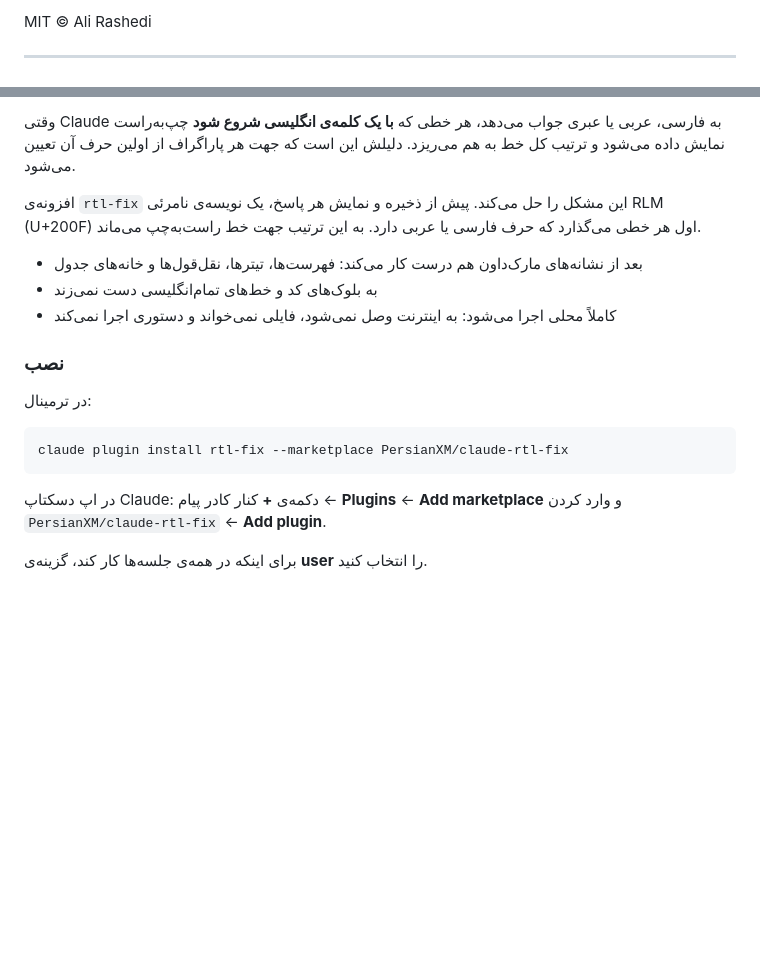
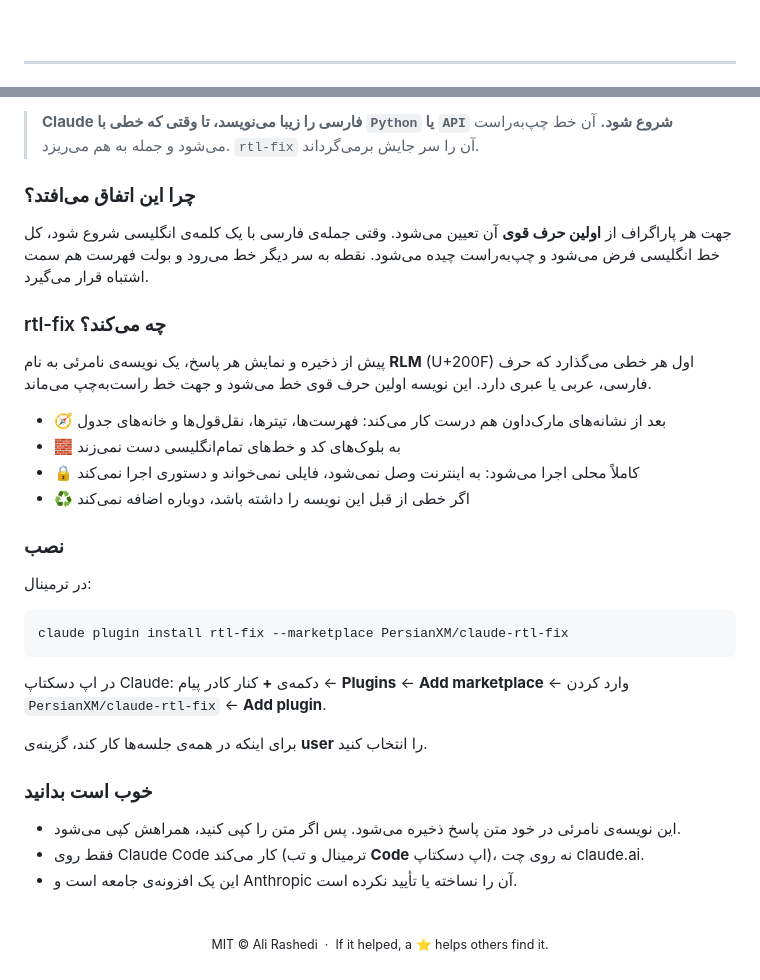
Before and after one commit to PersianXM/claude-rtl-fix, a Markdown page: README.md, 2 parts joined by grey strips. Drawn GitHub-style; blank space fills up the shorter version.

```diff
--- a/README.md
+++ b/README.md
@@ -38,5 +70,5 @@ Answer `y` to add the marketplace, then choose the **user** scope so it works in
 
-MIT © Ali Rashedi
+<br>
 
 ---
 
@@ -46,11 +78,19 @@ MIT © Ali Rashedi
 
-وقتی Claude به فارسی، عربی یا عبری جواب می‌دهد، هر خطی که **با یک کلمه‌ی انگلیسی شروع شود** چپ‌به‌راست نمایش داده می‌شود و ترتیب کل خط به هم می‌ریزد. دلیلش این است که جهت هر پاراگراف از اولین حرف آن تعیین می‌شود.
+> **Claude فارسی را زیبا می‌نویسد، تا وقتی که خطی با `Python` یا `API` شروع شود.**
+> آن خط چپ‌به‌راست می‌شود و جمله به هم می‌ریزد. `rtl-fix` آن را سر جایش برمی‌گرداند.
 
-افزونه‌ی `rtl-fix` این مشکل را حل می‌کند. پیش از ذخیره و نمایش هر پاسخ، یک نویسه‌ی نامرئی RLM (U+200F) اول هر خطی می‌گذارد که حرف فارسی یا عربی دارد. به این ترتیب جهت خط راست‌به‌چپ می‌ماند.
+### چرا این اتفاق می‌افتد؟
 
-- بعد از نشانه‌های مارک‌داون هم درست کار می‌کند: فهرست‌ها، تیترها، نقل‌قول‌ها و خانه‌های جدول
-- به بلوک‌های کد و خط‌های تمام‌انگلیسی دست نمی‌زند
-- کاملاً محلی اجرا می‌شود: به اینترنت وصل نمی‌شود، فایلی نمی‌خواند و دستوری اجرا نمی‌کند
+جهت هر پاراگراف از **اولین حرف قوی** آن تعیین می‌شود. وقتی جمله‌ی فارسی با یک کلمه‌ی انگلیسی شروع شود، کل خط انگلیسی فرض می‌شود و چپ‌به‌راست چیده می‌شود. نقطه به سر دیگر خط می‌رود و بولت فهرست هم سمت اشتباه قرار می‌گیرد.
+
+### rtl-fix چه می‌کند؟
+
+پیش از ذخیره و نمایش هر پاسخ، یک نویسه‌ی نامرئی به نام **RLM** (U+200F) اول هر خطی می‌گذارد که حرف فارسی، عربی یا عبری دارد. این نویسه اولین حرف قوی خط می‌شود و جهت خط راست‌به‌چپ می‌ماند.
+
+- 🧭 بعد از نشانه‌های مارک‌داون هم درست کار می‌کند: فهرست‌ها، تیترها، نقل‌قول‌ها و خانه‌های جدول
+- 🧱 به بلوک‌های کد و خط‌های تمام‌انگلیسی دست نمی‌زند
+- 🔒 کاملاً محلی اجرا می‌شود: به اینترنت وصل نمی‌شود، فایلی نمی‌خواند و دستوری اجرا نمی‌کند
+- ♻️ اگر خطی از قبل این نویسه را داشته باشد، دوباره اضافه نمی‌کند
 
 ### نصب
 
@@ -64,8 +104,20 @@ claude plugin install rtl-fix --marketplace PersianXM/claude-rtl-fix
 
 <div dir="rtl">
 
-در اپ دسکتاپ Claude: دکمه‌ی **+** کنار کادر پیام ← **Plugins** ← **Add marketplace** و وارد کردن `PersianXM/claude-rtl-fix` ← **Add plugin**.
+در اپ دسکتاپ Claude: دکمه‌ی **+** کنار کادر پیام ← **Plugins** ← **Add marketplace** ← وارد کردن `PersianXM/claude-rtl-fix` ← **Add plugin**.
 
 برای اینکه در همه‌ی جلسه‌ها کار کند، گزینه‌ی **user** را انتخاب کنید.
 
+### خوب است بدانید
+
+- این نویسه‌ی نامرئی در خود متن پاسخ ذخیره می‌شود. پس اگر متن را کپی کنید، همراهش کپی می‌شود.
+- فقط روی Claude Code کار می‌کند (ترمینال و تب **Code** اپ دسکتاپ)، نه روی چت claude.ai.
+- این یک افزونه‌ی جامعه است و Anthropic آن را نساخته یا تأیید نکرده است.
+
 </div>
+
+<br>
+
+<p align="center">
+  <sub>MIT © Ali Rashedi &nbsp;·&nbsp; If it helped, a ⭐ helps others find it.</sub>
+</p>
```
Also changed, not shown: other parts of README.md (+49 -17 lines), assets/compare.png (added), assets/hero.png (added).
